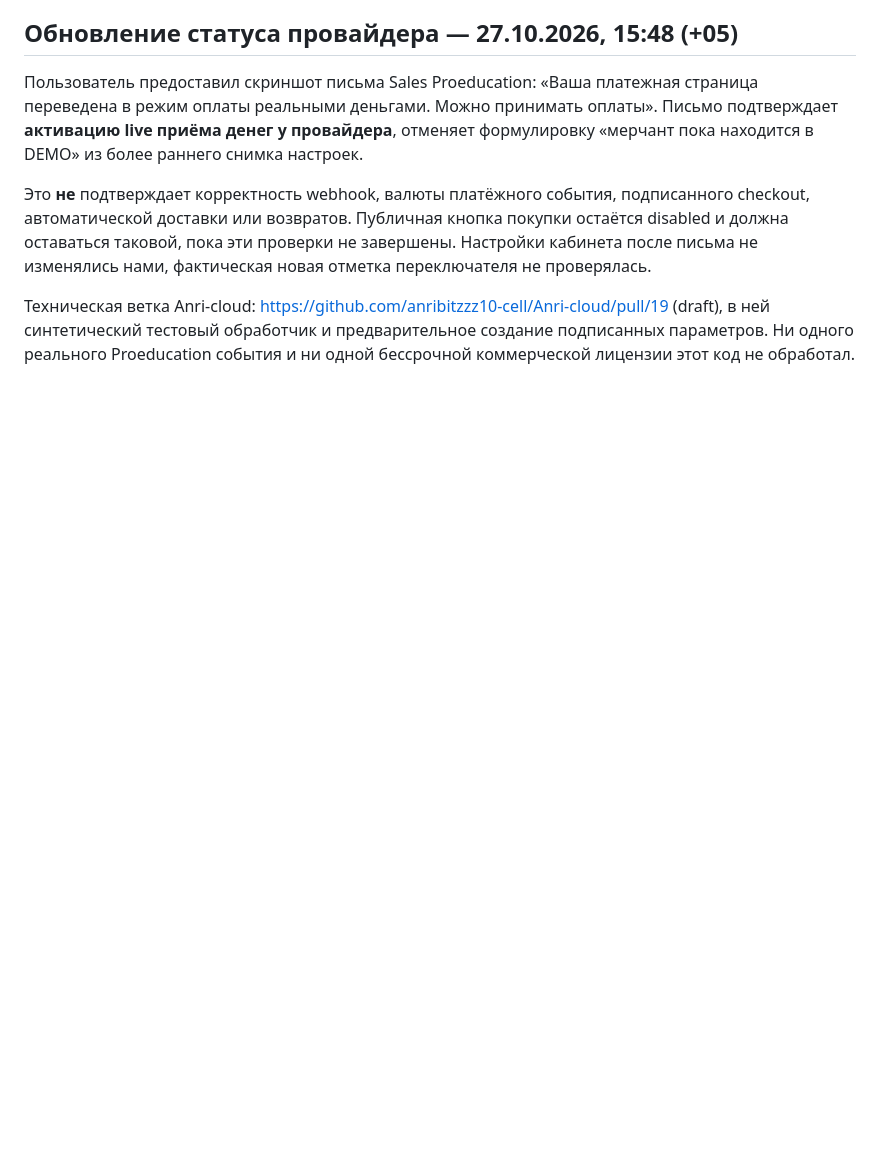
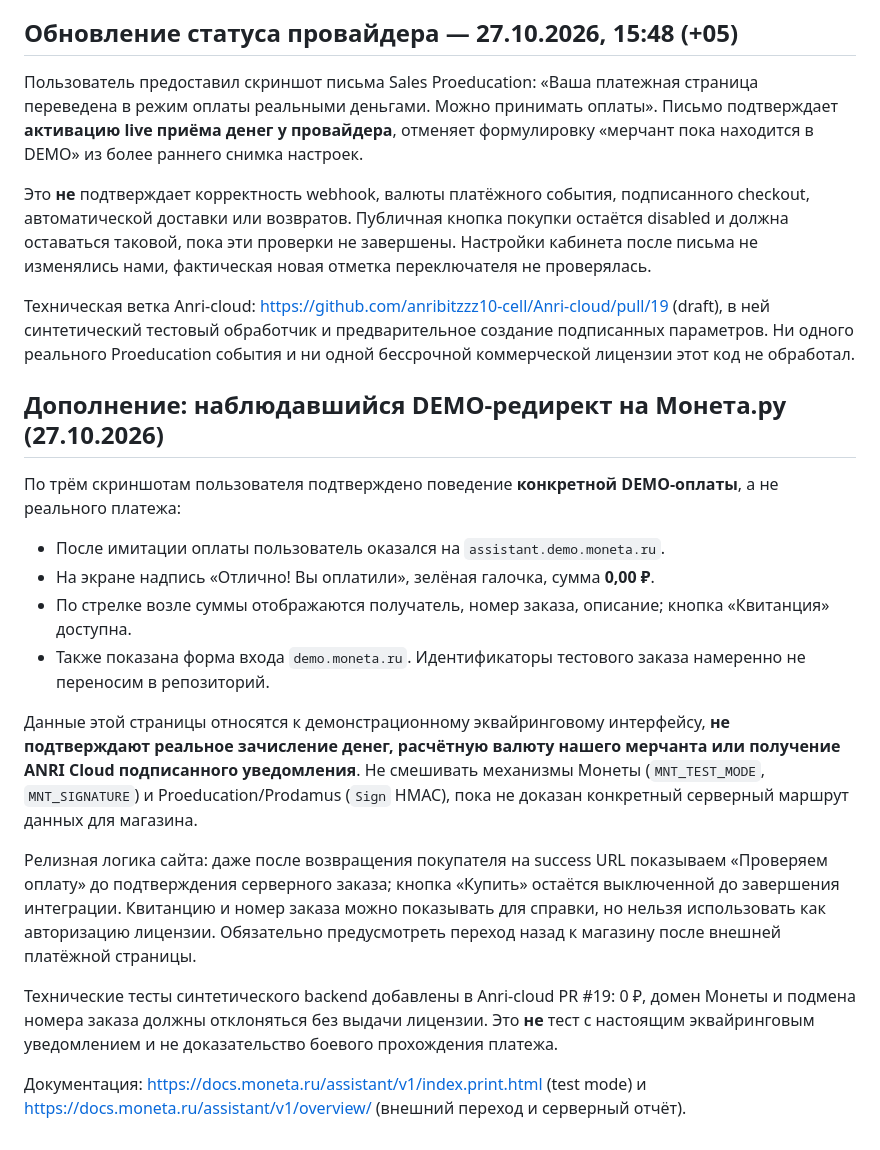
Before and after one commit to anribitzzz10-cell/AnriAudioWebsite, a Markdown page: docs/PROEDUCATION_INTEGRATION_BLOCKERS_20261027_RU.md, the part around the change. Rendered like a GitHub page; blank space fills up the shorter version.

Commit message:
docs: capture Moneta 0 RUB demo receipt and separate redirect from payment verification

```diff
--- a/docs/PROEDUCATION_INTEGRATION_BLOCKERS_20261027_RU.md
+++ b/docs/PROEDUCATION_INTEGRATION_BLOCKERS_20261027_RU.md
@@ -49,3 +49,20 @@
 Это **не** подтверждает корректность webhook, валюты платёжного события, подписанного checkout, автоматической доставки или возвратов. Публичная кнопка покупки остаётся disabled и должна оставаться таковой, пока эти проверки не завершены. Настройки кабинета после письма не изменялись нами, фактическая новая отметка переключателя не проверялась.
 
 Техническая ветка Anri-cloud: https://github.com/anribitzzz10-cell/Anri-cloud/pull/19 (draft), в ней синтетический тестовый обработчик и предварительное создание подписанных параметров. Ни одного реального Proeducation события и ни одной бессрочной коммерческой лицензии этот код не обработал.
+
+
+## Дополнение: наблюдавшийся DEMO-редирект на Монета.ру (27.10.2026)
+
+По трём скриншотам пользователя подтверждено поведение **конкретной DEMO-оплаты**, а не реального платежа:
+- После имитации оплаты пользователь оказался на `assistant.demo.moneta.ru`.
+- На экране надпись «Отлично! Вы оплатили», зелёная галочка, сумма **0,00 ₽**.
+- По стрелке возле суммы отображаются получатель, номер заказа, описание; кнопка «Квитанция» доступна.
+- Также показана форма входа `demo.moneta.ru`. Идентификаторы тестового заказа намеренно не переносим в репозиторий.
+
+Данные этой страницы относятся к демонстрационному эквайринговому интерфейсу, **не подтверждают реальное зачисление денег, расчётную валюту нашего мерчанта или получение ANRI Cloud подписанного уведомления**. Не смешивать механизмы Монеты (`MNT_TEST_MODE`, `MNT_SIGNATURE`) и Proeducation/Prodamus (`Sign` HMAC), пока не доказан конкретный серверный маршрут данных для магазина.
+
+Релизная логика сайта: даже после возвращения покупателя на success URL показываем «Проверяем оплату» до подтверждения серверного заказа; кнопка «Купить» остаётся выключенной до завершения интеграции. Квитанцию и номер заказа можно показывать для справки, но нельзя использовать как авторизацию лицензии. Обязательно предусмотреть переход назад к магазину после внешней платёжной страницы.
+
+Технические тесты синтетического backend добавлены в Anri-cloud PR #19: 0 ₽, домен Монеты и подмена номера заказа должны отклоняться без выдачи лицензии. Это **не** тест с настоящим эквайринговым уведомлением и не доказательство боевого прохождения платежа.
+
+Документация: https://docs.moneta.ru/assistant/v1/index.print.html (test mode) и https://docs.moneta.ru/assistant/v1/overview/ (внешний переход и серверный отчёт).
```
